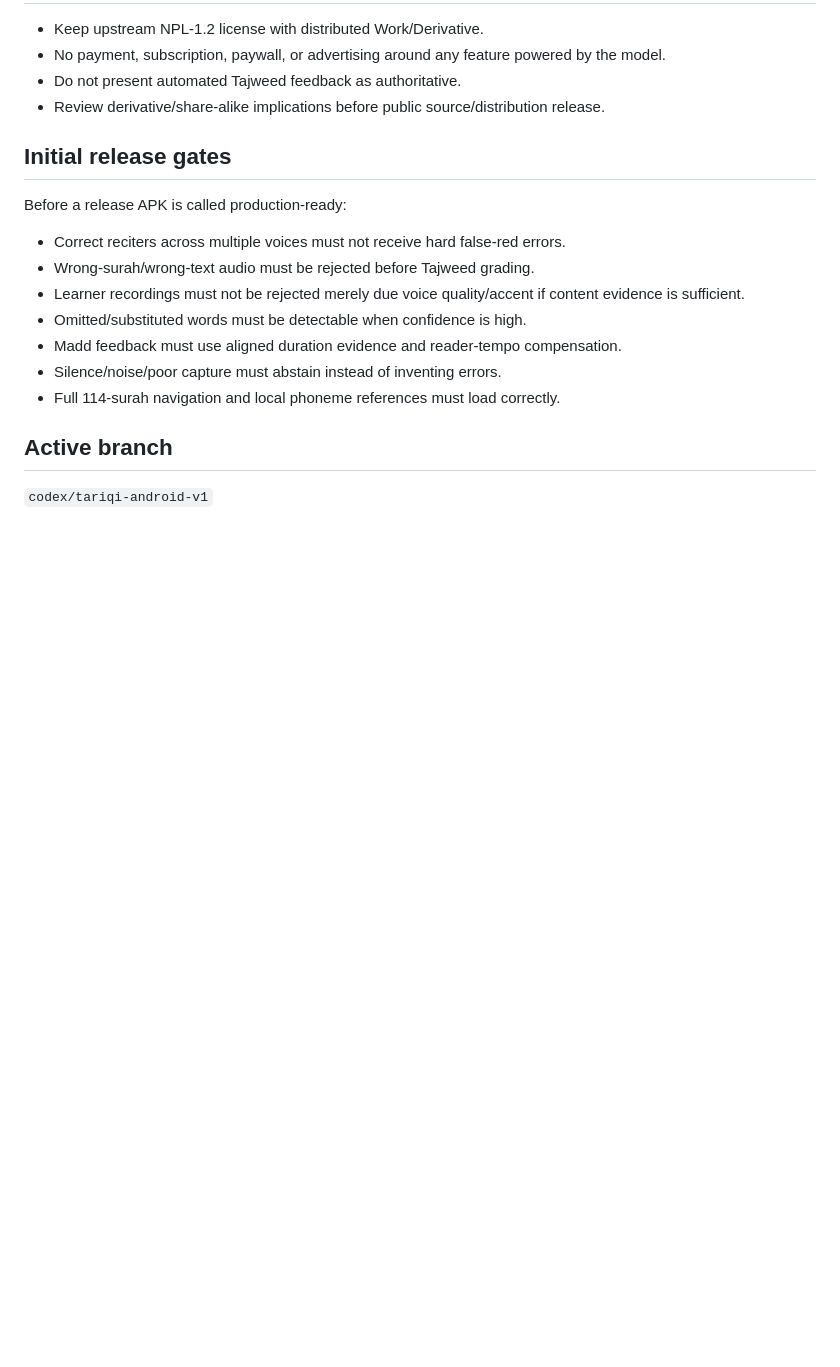
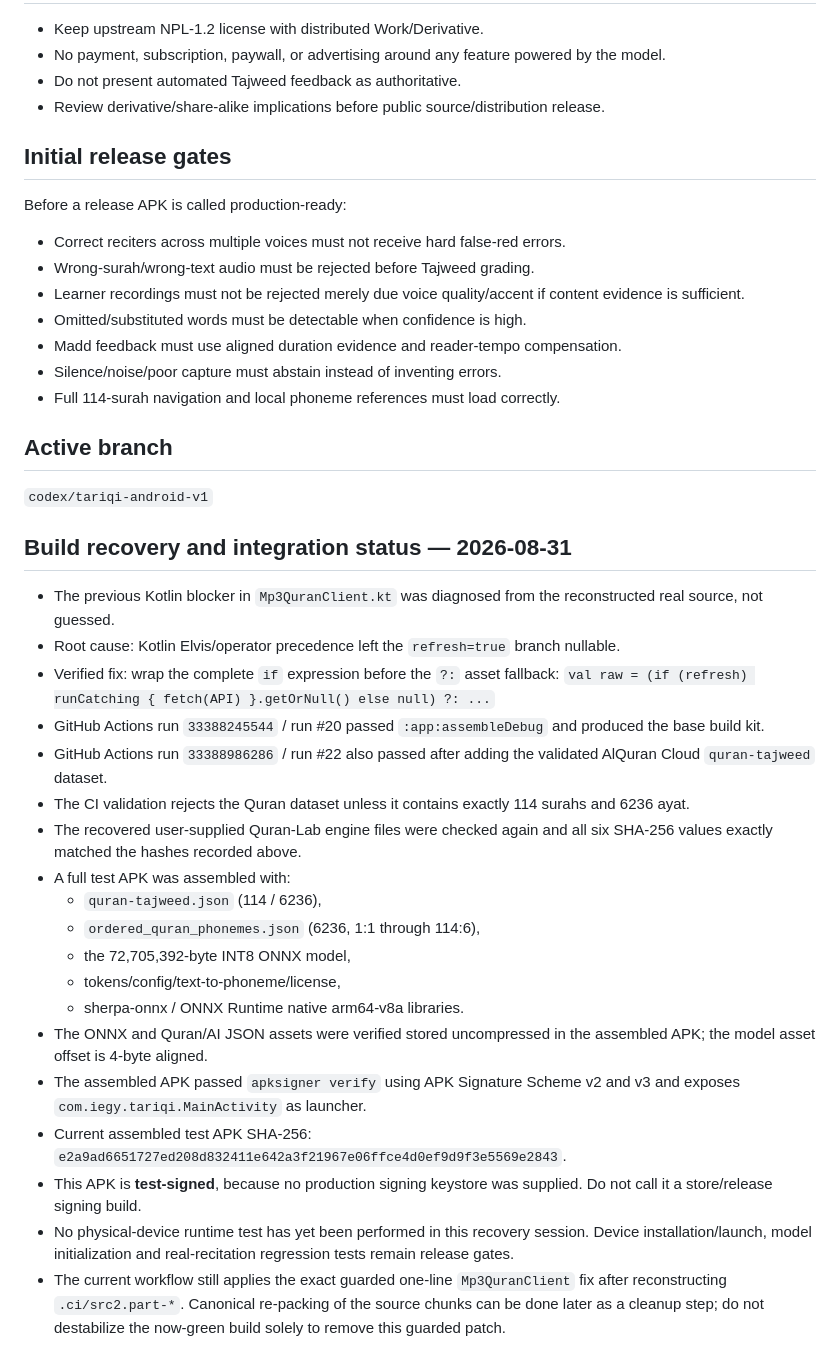
Before and after one commit to iegy/Test, a Markdown page: TARIQI_PROJECT_STATE.md, the part around the change. Drawn GitHub-style; blank space fills up the shorter version.

Commit message:
Record successful Tariqi full-data build recovery

```diff
--- a/TARIQI_PROJECT_STATE.md
+++ b/TARIQI_PROJECT_STATE.md
@@ -78,3 +78,25 @@ Before a release APK is called production-ready:
 
 ## Active branch
 `codex/tariqi-android-v1`
+
+## Build recovery and integration status — 2026-08-31
+- The previous Kotlin blocker in `Mp3QuranClient.kt` was diagnosed from the reconstructed real source, not guessed.
+- Root cause: Kotlin Elvis/operator precedence left the `refresh=true` branch nullable.
+- Verified fix: wrap the complete `if` expression before the `?:` asset fallback:
+  `val raw = (if (refresh) runCatching { fetch(API) }.getOrNull() else null) ?: ...`
+- GitHub Actions run `33388245544` / run #20 passed `:app:assembleDebug` and produced the base build kit.
+- GitHub Actions run `33388986286` / run #22 also passed after adding the validated AlQuran Cloud `quran-tajweed` dataset.
+- The CI validation rejects the Quran dataset unless it contains exactly 114 surahs and 6236 ayat.
+- The recovered user-supplied Quran-Lab engine files were checked again and all six SHA-256 values exactly matched the hashes recorded above.
+- A full test APK was assembled with:
+  - `quran-tajweed.json` (114 / 6236),
+  - `ordered_quran_phonemes.json` (6236, 1:1 through 114:6),
+  - the 72,705,392-byte INT8 ONNX model,
+  - tokens/config/text-to-phoneme/license,
+  - sherpa-onnx / ONNX Runtime native arm64-v8a libraries.
+- The ONNX and Quran/AI JSON assets were verified stored uncompressed in the assembled APK; the model asset offset is 4-byte aligned.
+- The assembled APK passed `apksigner verify` using APK Signature Scheme v2 and v3 and exposes `com.iegy.tariqi.MainActivity` as launcher.
+- Current assembled test APK SHA-256: `e2a9ad6651727ed208d832411e642a3f21967e06ffce4d0ef9d9f3e5569e2843`.
+- This APK is **test-signed**, because no production signing keystore was supplied. Do not call it a store/release signing build.
+- No physical-device runtime test has yet been performed in this recovery session. Device installation/launch, model initialization and real-recitation regression tests remain release gates.
+- The current workflow still applies the exact guarded one-line `Mp3QuranClient` fix after reconstructing `.ci/src2.part-*`. Canonical re-packing of the source chunks can be done later as a cleanup step; do not destabilize the now-green build solely to remove this guarded patch.
```
